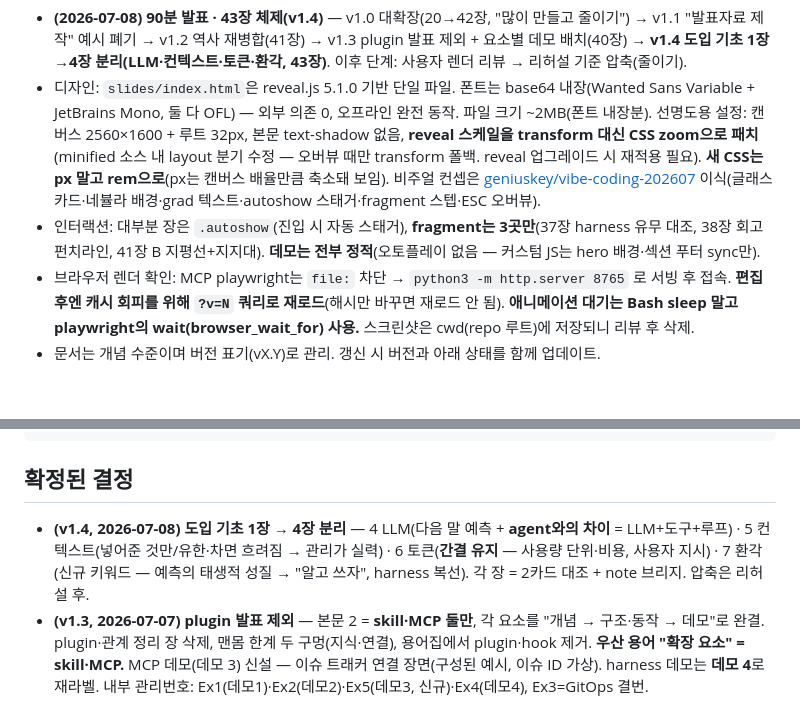
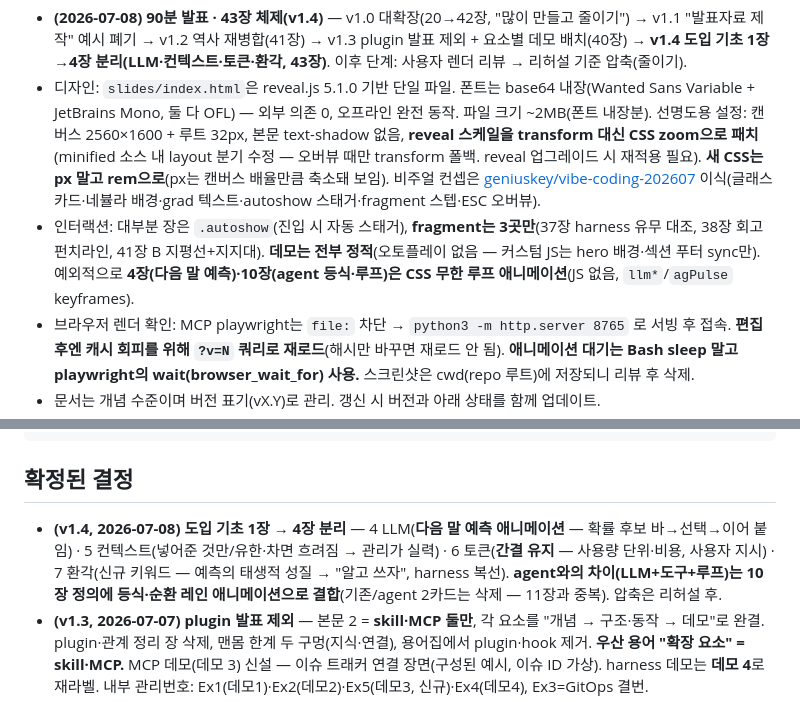
Before and after one commit to ljd6805/seminar_ai_agent, a Markdown page: CLAUDE.md, 2 parts joined by grey strips. Rendered like a GitHub page; blank space fills up the shorter version.

```diff
--- a/CLAUDE.md
+++ b/CLAUDE.md
@@ -7,7 +7,7 @@
 
 - **(2026-07-08) 90분 발표 · 43장 체제(v1.4)** — v1.0 대확장(20→42장, "많이 만들고 줄이기") → v1.1 "발표자료 제작" 예시 폐기 → v1.2 역사 재병합(41장) → v1.3 plugin 발표 제외 + 요소별 데모 배치(40장) → **v1.4 도입 기초 1장→4장 분리(LLM·컨텍스트·토큰·환각, 43장)**. 이후 단계: 사용자 렌더 리뷰 → 리허설 기준 압축(줄이기).
 - 디자인: `slides/index.html`은 reveal.js 5.1.0 기반 단일 파일. 폰트는 base64 내장(Wanted Sans Variable + JetBrains Mono, 둘 다 OFL) — 외부 의존 0, 오프라인 완전 동작. 파일 크기 ~2MB(폰트 내장분). 선명도용 설정: 캔버스 2560×1600 + 루트 32px, 본문 text-shadow 없음, **reveal 스케일을 transform 대신 CSS zoom으로 패치**(minified 소스 내 layout 분기 수정 — 오버뷰 때만 transform 폴백. reveal 업그레이드 시 재적용 필요). **새 CSS는 px 말고 rem으로**(px는 캔버스 배율만큼 축소돼 보임). 비주얼 컨셉은 [geniuskey/vibe-coding-202607](https://github.com/geniuskey/vibe-coding-202607) 이식(글래스 카드·네뷸라 배경·grad 텍스트·autoshow 스태거·fragment 스텝·ESC 오버뷰).
-- 인터랙션: 대부분 장은 `.autoshow`(진입 시 자동 스태거), **fragment는 3곳만**(37장 harness 유무 대조, 38장 회고 펀치라인, 41장 B 지평선+지지대). **데모는 전부 정적**(오토플레이 없음 — 커스텀 JS는 hero 배경·섹션 푸터 sync만).
+- 인터랙션: 대부분 장은 `.autoshow`(진입 시 자동 스태거), **fragment는 3곳만**(37장 harness 유무 대조, 38장 회고 펀치라인, 41장 B 지평선+지지대). **데모는 전부 정적**(오토플레이 없음 — 커스텀 JS는 hero 배경·섹션 푸터 sync만). 예외적으로 **4장(다음 말 예측)·10장(agent 등식·루프)은 CSS 무한 루프 애니메이션**(JS 없음, `llm*`/`agPulse` keyframes).
 - 브라우저 렌더 확인: MCP playwright는 `file:` 차단 → `python3 -m http.server 8765` 로 서빙 후 접속. **편집 후엔 캐시 회피를 위해 `?v=N` 쿼리로 재로드**(해시만 바꾸면 재로드 안 됨). **애니메이션 대기는 Bash sleep 말고 playwright의 wait(browser_wait_for) 사용.** 스크린샷은 cwd(repo 루트)에 저장되니 리뷰 후 삭제.
 - 문서는 개념 수준이며 버전 표기(vX.Y)로 관리. 갱신 시 버전과 아래 상태를 함께 업데이트.
 - **(2026-07-08부터) 작업 브랜치 = `main`.** **모든 작업 단위마다 즉시 커밋 + push** — 사용자가 GitHub Pages로 실시간 모니터링·디버깅함(로컬 서버 확인만 하고 push를 미루지 말 것). 저장소는 `github.com/ljd6805/seminar_ai_agent` (구 my_doc_repo는 archive됨). **GitHub Pages**: main 루트에서 서빙 — 푸시하면 1~2분 내 https://ljd6805.github.io/seminar_ai_agent/slides/ 에 자동 반영(공개 주소임을 유의). 구 feature 브랜치(claude/seminar-outline-structure-nejvv4)는 이력용.
@@ -34,7 +34,7 @@
 
 ## 확정된 결정
 
-- **(v1.4, 2026-07-08) 도입 기초 1장 → 4장 분리** — 4 LLM(다음 말 예측 + **agent와의 차이** = LLM+도구+루프) · 5 컨텍스트(넣어준 것만/유한·차면 흐려짐 → 관리가 실력) · 6 토큰(**간결 유지** — 사용량 단위·비용, 사용자 지시) · 7 환각(신규 키워드 — 예측의 태생적 성질 → "알고 쓰자", harness 복선). 각 장 = 2카드 대조 + note 브리지. 압축은 리허설 후.
+- **(v1.4, 2026-07-08) 도입 기초 1장 → 4장 분리** — 4 LLM(**다음 말 예측 애니메이션** — 확률 후보 바→선택→이어 붙임) · 5 컨텍스트(넣어준 것만/유한·차면 흐려짐 → 관리가 실력) · 6 토큰(**간결 유지** — 사용량 단위·비용, 사용자 지시) · 7 환각(신규 키워드 — 예측의 태생적 성질 → "알고 쓰자", harness 복선). **agent와의 차이(LLM+도구+루프)는 10장 정의에 등식·순환 레인 애니메이션으로 결합**(기존/agent 2카드는 삭제 — 11장과 중복). 압축은 리허설 후.
 - **(v1.3, 2026-07-07) plugin 발표 제외** — 본문 2 = **skill·MCP 둘만**, 각 요소를 "개념 → 구조·동작 → 데모"로 완결. plugin·관계 정리 장 삭제, 맨몸 한계 두 구멍(지식·연결), 용어집에서 plugin·hook 제거. **우산 용어 "확장 요소" = skill·MCP.** MCP 데모(데모 3) 신설 — 이슈 트래커 연결 장면(구성된 예시, 이슈 ID 가상). harness 데모는 **데모 4**로 재라벨. 내부 관리번호: Ex1(데모1)·Ex2(데모2)·Ex5(데모3, 신규)·Ex4(데모4), Ex3=GitOps 결번.
 - **(v1.2) 역사 1장 병합 + "여기까지 온 길" 칩 폐기(→"도입 · 역사")** — 제목 "AI는 어떻게 agent가 되었나".
 - **(v1.1) "발표자료 제작" 예시 폐기** — 데모 1 = **regression 로그 실패 분류 장면**(팀 용어 영문 표기, "구성된 예시 장면" 라벨 명시, **정적** — 애니메이션 제거). 콜백 장 폐기 → "오늘 지나온 길" 회고. **"월요일" 수사 표현 전면 제거**(데모 2 메모 속 마감일 데이터만 유지).
```
Also changed, not shown: docs/seminar-page-list.md (+3 -2 lines), docs/seminar-synopsis.md (+5 -5 lines).
